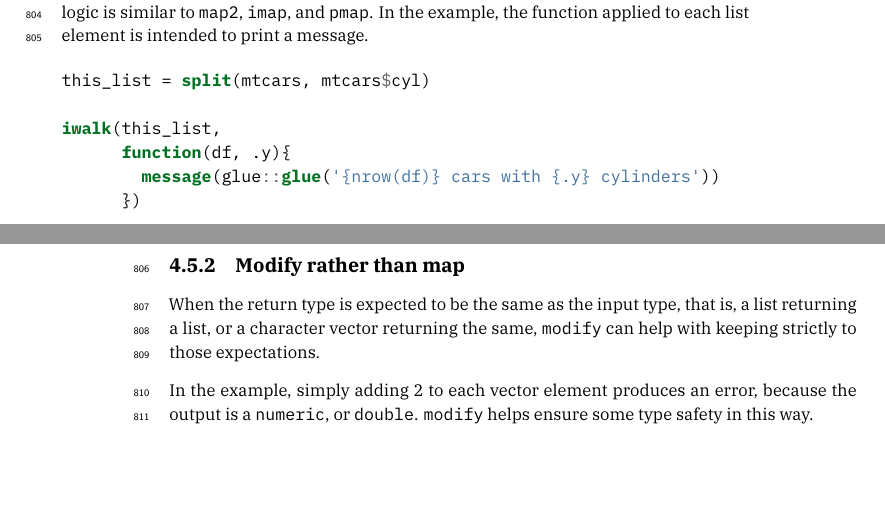
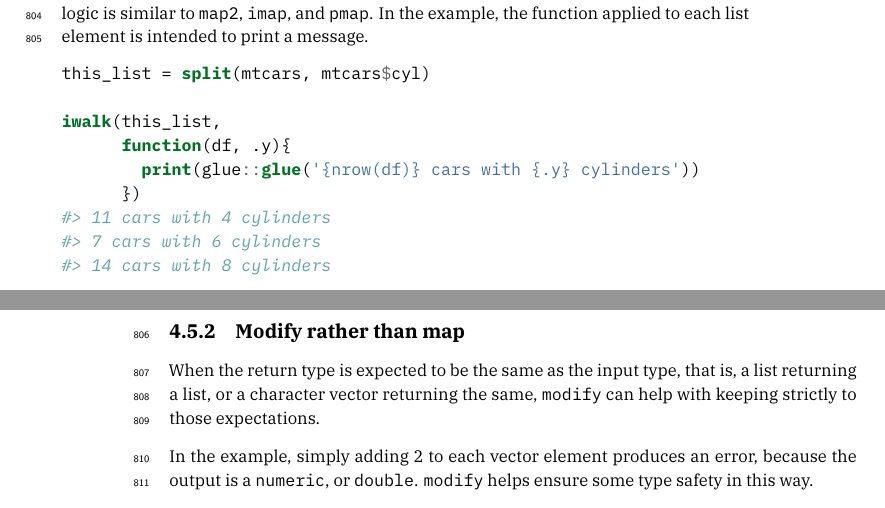
Before and after one commit to pratikunterwegs/tres-tidy-tutorial, a LaTeX thesis (docs/TRES-Tidy-Tutorial.tex): two parts of pages 77 and 78 of 82, joined at a grey line, cut so that both start at the same text, the shorter picture padded with empty space. Compiled offline with XeLaTeX.

Commit message:
update purr section

```diff
--- a/docs/TRES-Tidy-Tutorial.tex
+++ b/docs/TRES-Tidy-Tutorial.tex
@@ -3821,8 +3821,11 @@ However, it is often necessary to iterate a function over a list-like object for
 
 \KeywordTok{iwalk}\NormalTok{(this_list,}
       \ControlFlowTok{function}\NormalTok{(df, .y)\{}
-        \KeywordTok{message}\NormalTok{(glue}\OperatorTok{::}\KeywordTok{glue}\NormalTok{(}\StringTok{'\{nrow(df)\} cars with \{.y\} cylinders'}\NormalTok{))}
+        \KeywordTok{print}\NormalTok{(glue}\OperatorTok{::}\KeywordTok{glue}\NormalTok{(}\StringTok{'\{nrow(df)\} cars with \{.y\} cylinders'}\NormalTok{))}
 \NormalTok{      \})}
+\CommentTok{#> 11 cars with 4 cylinders}
+\CommentTok{#> 7 cars with 6 cylinders}
+\CommentTok{#> 14 cars with 8 cylinders}
 \end{Highlighting}
 \end{Shaded}
 
```
Also changed, not shown: _bookdown_files/TRES-Tidy-Tutorial_files/figure-latex/unnamed-chunk-104-1.pdf, _bookdown_files/TRES-Tidy-Tutorial_files/figure-latex/unnamed-chunk-29-1.pdf, _bookdown_files/TRES-Tidy-Tutorial_files/figure-latex/unnamed-chunk-61-1.pdf, _bookdown_files/TRES-Tidy-Tutorial_files/figure-latex/unnamed-chunk-62-1.pdf, docs/TRES-Tidy-Tutorial.pdf, 2 other files.
